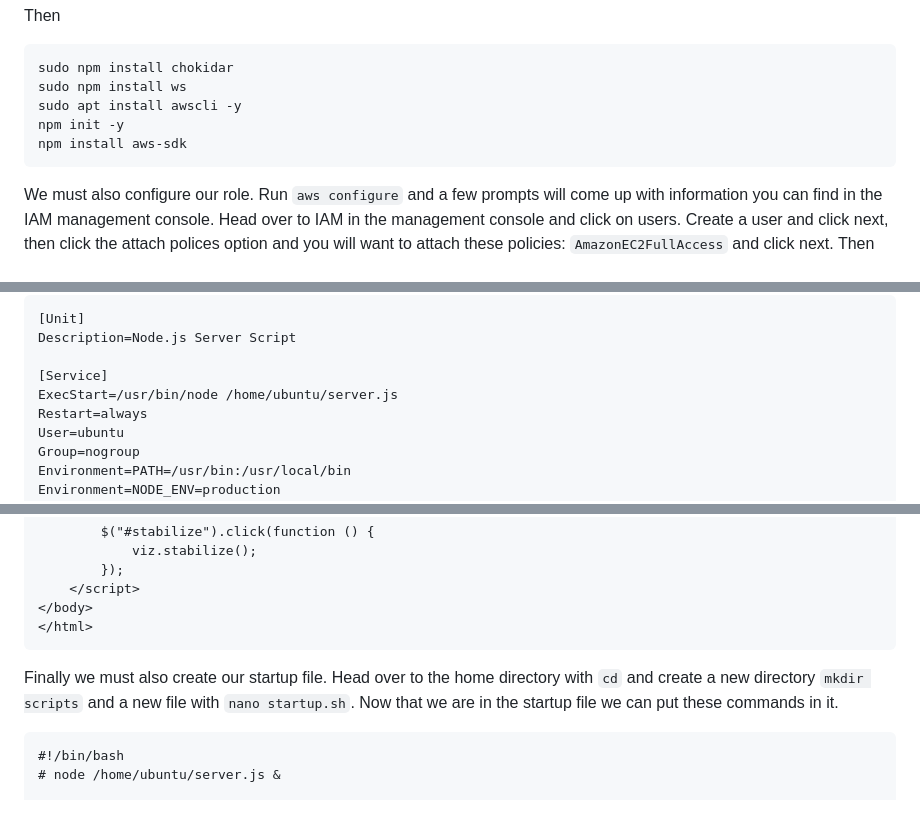
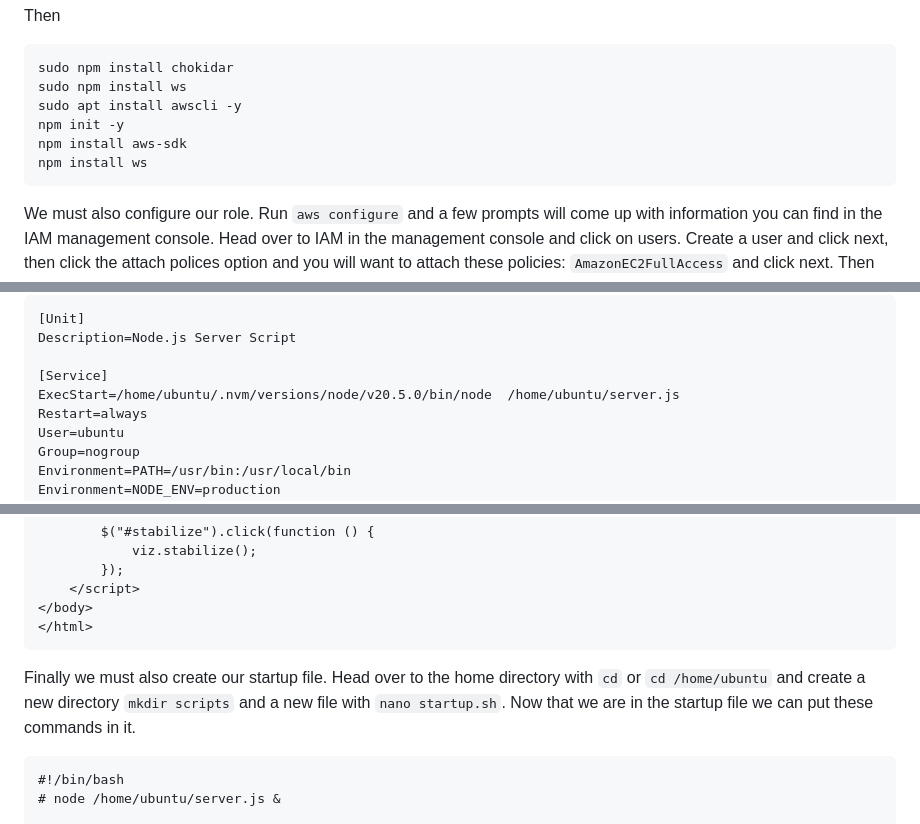
Before and after one commit to ProvenanceAnalytics/vis, a Markdown page: README.md, 3 parts joined by grey strips. Rendered like a GitHub page.

````diff
--- a/README.md
+++ b/README.md
@@ -397,6 +415,7 @@ sudo npm install ws
 sudo apt install awscli -y
 npm init -y
 npm install aws-sdk
+npm install ws
 ```
 We must also configure our role. Run `aws configure` and a few prompts will come up with information you can find in the IAM management console. Head over to IAM in the management console and click on users. Create a user and click next, then click the attach polices option and you will want to attach these policies: `AmazonEC2FullAccess` and click next. Then create user, and then click on the user you just created. Click on the security credentials tab and scroll down to access key and click create access key. Click the command line interface option and then next. Then click create access key. Scroll down and you should see the information that the instance is asking for. The default region can also be seen in the instance configuration. Look in the top right and it should be the tab to the left of your username. Click it and it should tell you what region you are. Leave the last prompt blank by clicking enter. Once it is configured we move onto the next step.
 Now we want this server which captures the output log of the terminal to start when the instance is booted. This can be achieved. Run `sudo nano /etc/systemd/system/websocket.service` Now paste this into the file
@@ -405,7 +424,7 @@ Now we want this server which captures the output log of the terminal to start w
 Description=Node.js Server Script
 
 [Service]
-ExecStart=/usr/bin/node /home/ubuntu/server.js
+ExecStart=/home/ubuntu/.nvm/versions/node/v20.5.0/bin/node  /home/ubuntu/server.js
 Restart=always
 User=ubuntu
 Group=nogroup
@@ -758,7 +777,7 @@ initialCypher: "MATCH (n)-[r]->(m) RETURN n,r,m LIMIT 100"
 </body>
 </html>
 ```
-Finally we must also create our startup file. Head over to the home directory with `cd` and create a new directory `mkdir scripts` and a new file with `nano startup.sh`. Now that we are in the startup file we can put these commands in it.
+Finally we must also create our startup file. Head over to the home directory with `cd` or `cd /home/ubuntu` and create a new directory `mkdir scripts` and a new file with `nano startup.sh`. Now that we are in the startup file we can put these commands in it.
 ```
 #!/bin/bash
 # node /home/ubuntu/server.js &
````
Also changed, not shown: other parts of README.md (+29 -11 lines).
